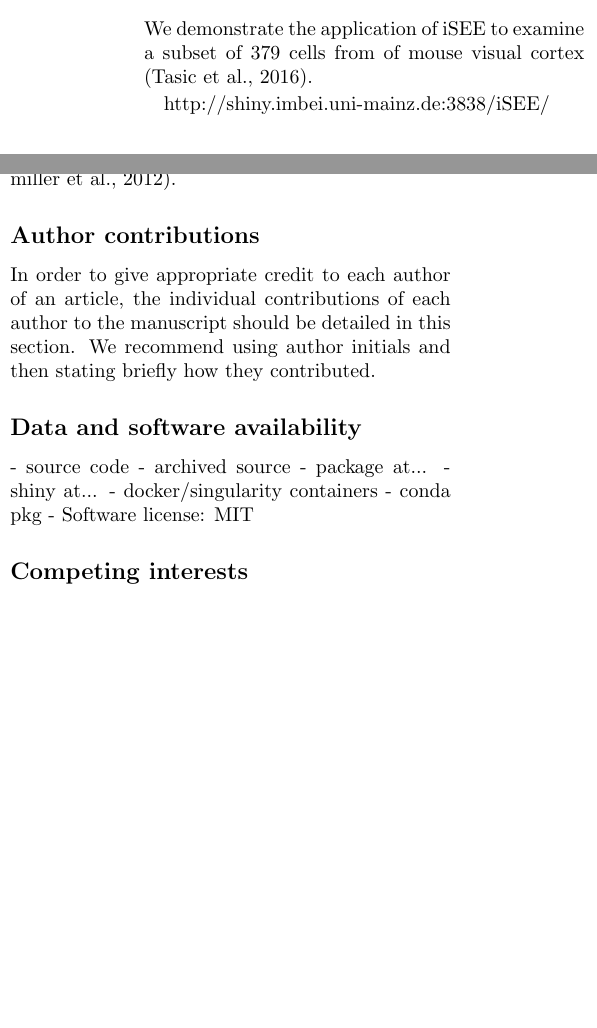
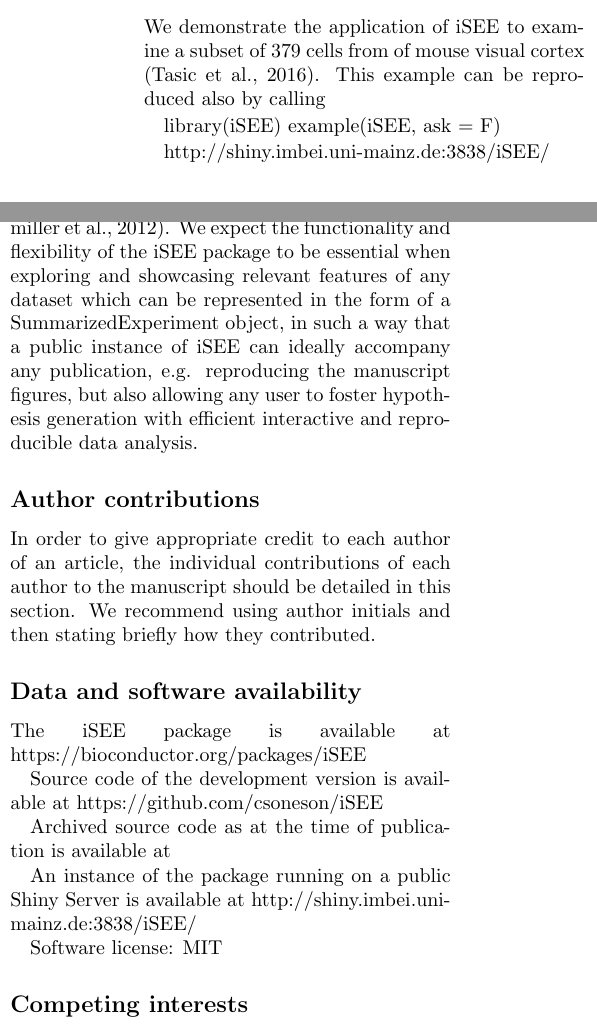
Before and after one commit to iSEE/iSEE2018, a LaTeX paper (manuscript/main.tex): two parts of the columns of page 6 of 8, joined at a grey line, cut so that both start at the same text, the shorter picture padded with empty space. Compiled offline with pdfLaTeX; a LaTeX package or settings file that is missing is left out.

Commit message:
further flesh with some more info, plus cleaning up template leftovers

```diff
--- a/manuscript/main.tex
+++ b/manuscript/main.tex
@@ -181,33 +181,34 @@ as well as the preparation of the dataset at hand in form of a SummarizedExperim
 Tours can be provided to the iSEE function in the form of simple data frames, containing the list of DOM elements in the Shiny app to anchor the corresponding descriptions.
 Examples of such tours can be found in the inst/extdata folder of the iSEE package, as well as in the GitHub repository of this manuscript, https://github.com/LTLA/iSEE2018/tree/master/tours.
 
+
 %\section*{Demonstration data sets and tours}
 \section*{Use cases} % FM: used often in other software articles in F1000res
-
 To demonstrate the functionality and flexibility of the iSEE package, we applied our method to a number of publicly available datasets.
 Details are provided in the tour subfolder of the GitHub repository for this manuscript (https://github.com/LTLA/iSEE2018), and for each dataset a combination of _app.R and _tour.txt is provided.
 An instance of iSEE running on the respective datasets is provided as a stand-alone webpages, for demonstration purposes without the need of software installation.
 
 \subsection*{Single-cell plate-based RNA-seq}
 % TODO: better title, or do we drop this allen section altogether?
+We demonstrate the application of iSEE to examine a subset of 379 cells from of mouse visual cortex \citep{tasic2016allen}.
+This example can be reproduced also by calling
 
-We demonstrate the application of iSEE to examine a subset of 379 cells from of mouse visual cortex \citep{tasic2016allen}.
+library(iSEE)
+example(iSEE, ask = F)
 
 % TODO: embed the allen demo data set
 http://shiny.imbei.uni-mainz.de:3838/iSEE/
 
 \subsection*{Single-cell droplet-based RNA-seq}
 % TODO: better title, or do we drop the allen section altogether (above)?
-
 We also demonstrate the use of iSEE to explore a larger data set of 4,000 PBMC single-cell RNA sequencing dataset from 10X Genomics \citep{zheng2017massively}.
-
+% TODO: take out the juice from what the tour does, and maybe one figure/screenshot in each case?
 % embed the allen demo data set
 http://shiny.imbei.uni-mainz.de:3838/iSEE_PBMC4k/
 
 \subsection*{Bulk RNA-seq from TCGA}
-
 We also demonstrate how iSEE seamlessly scales up with larger data sets as the TCGA RNA-seq collection of measurements for 23,368 genes across 7,706 tumor samples \citep{piccolo2015TCGA}.
-
+% TODO: take out the juice from what the tour does, and maybe one figure/screenshot in each case?
 % TODO: embed the TCGA demo data set
 http://shiny.imbei.uni-mainz.de:3838/iSEE_TCGA/
 
@@ -222,7 +222,8 @@ http://shiny.imbei.uni-mainz.de:3838/iSEE_cytof/
 iSEE provides a general interactive interface for visual exploration of a diverse range of `-omics datasets.
 We provide a number of demonstrations at https://github.com/LTLA/iSEE2018, using iSEE to explore the TCGA RNA-seq collection \citep{piccolo2015TCGA}, the 4,000 PBMC single-cell RNA sequencing dataset from 10X Genomics \citep{zheng2017massively} and a published mass cytometry dataset consisting of over 170,000 cells \citep{bodenmiller2012cytof}.
 % TODO: repurpose the conclusion if we showcase the examples in earlier sections
-% TODO: sell the idea that for every dataset it is possible to explore and showcase feats of interest
+% TODO: sell the idea that for every dataset it is possible to explore and showcase feats of interest. Something like...
+We expect the functionality and flexibility of the iSEE package to be essential when exploring and showcasing relevant features of any dataset which can be represented in the form of a SummarizedExperiment object, in such a way that a public instance of iSEE can ideally accompany any publication, e.g. reproducing the manuscript figures, but also allowing any user to foster hypothesis generation with efficient interactive and reproducible data analysis.
 
 \subsection*{Author contributions}
 In order to give appropriate credit to each author of an article, the individual
@@ -230,13 +231,20 @@ contributions of each author to the manuscript should be detailed in this sectio
 recommend using author initials and then stating briefly how they contributed.
 
 \subsection*{Data and software availability}
-- source code
-- archived source
-- package at...
-- shiny at...
-- docker/singularity containers
-- conda pkg
-- Software license: MIT
+The iSEE package is available at https://bioconductor.org/packages/iSEE
+
+Source code of the development version is available at https://github.com/csoneson/iSEE
+
+Archived source code as at the time of publication is available at % TODO
+
+An instance of the package running on a public Shiny Server is available at http://shiny.imbei.uni-mainz.de:3838/iSEE/
+
+% TODO: docker/singularity containers
+
+% TODO:conda pkg
+% The iSEE package is also distributed via the bioconda channel for the conda package manager at...https://anaconda.org/bioconda/bioconductor-isee % still needs to be finalized!!
+
+Software license: MIT
 
 
 \subsection*{Competing interests}
```
Also changed, not shown: manuscript/main.tex (11 more changed lines).
